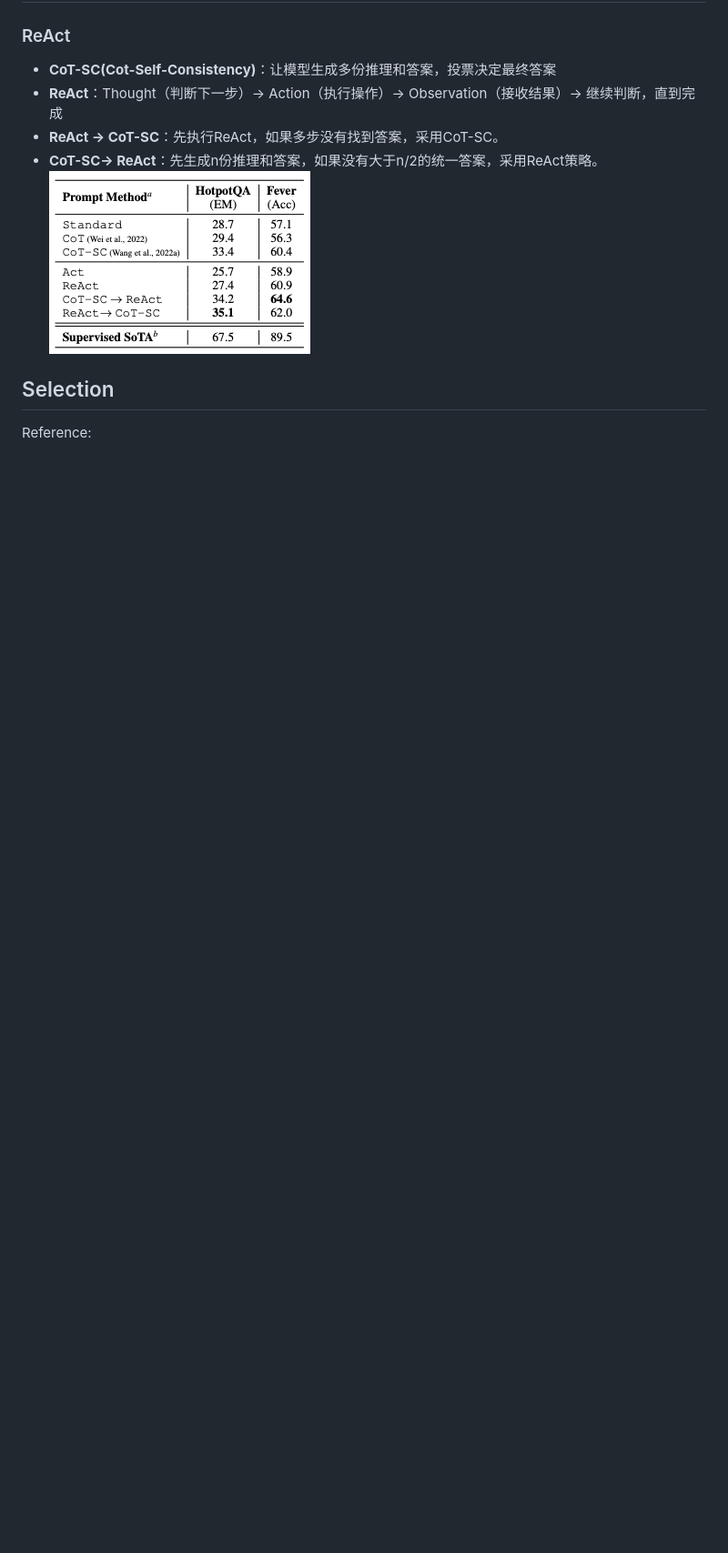
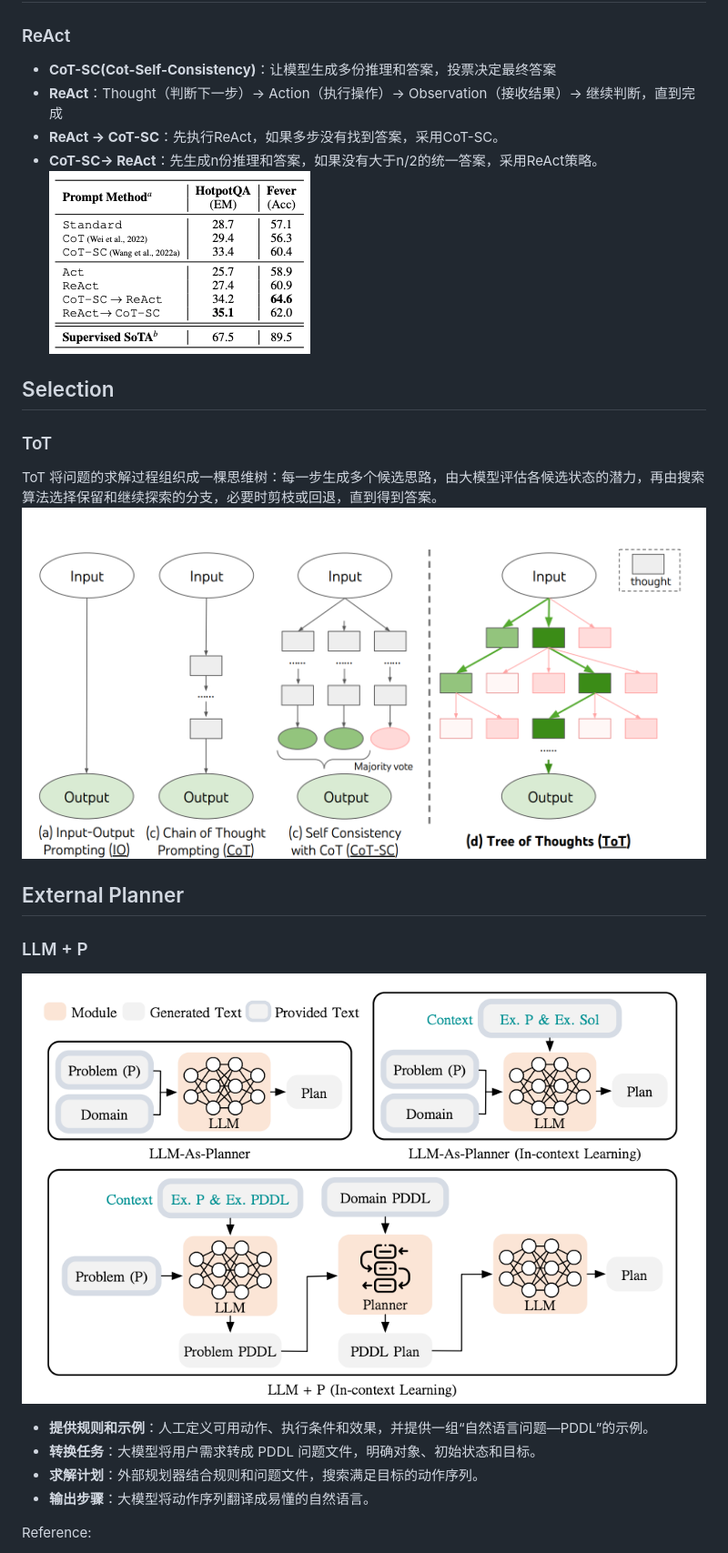
Before and after one commit to Gongqing0627/Notes, a Markdown page: Modern Agent/Agent Reasoning & Planning.md, the part around one of its changes. Shown at 91% size. GitHub-like rendering; pictures changed too: Modern Agent/Pasted image 20260912132152.png (added), Modern Agent/Pasted image 20260913135609.png (added); blank space fills up the shorter version.

Commit message:
vault backup: 2026-09-13 14:10:30

```diff
--- a/Modern Agent/Agent Reasoning & Planning.md
+++ b/Modern Agent/Agent Reasoning & Planning.md
@@ -43,8 +43,18 @@
 ![](Pasted%20image%2020260910203810.png)
 
 ## Selection
+### ToT
+ToT 将问题的求解过程组织成一棵思维树：每一步生成多个候选思路，由大模型评估各候选状态的潜力，再由搜索算法选择保留和继续探索的分支，必要时剪枝或回退，直到得到答案。
+![688](Pasted%20image%2020260912132152.png)
 
+## External Planner
+### LLM + P
 
+![](Pasted%20image%2020260913135609.png)
+- **提供规则和示例**：人工定义可用动作、执行条件和效果，并提供一组“自然语言问题—PDDL”的示例。
+- **转换任务**：大模型将用户需求转成 PDDL 问题文件，明确对象、初始状态和目标。
+- **求解计划**：外部规划器结合规则和问题文件，搜索满足目标的动作序列。
+- **输出步骤**：大模型将动作序列翻译成易懂的自然语言。
 
 
 Reference:
```
Also changed, not shown: other parts of Modern Agent/Agent Reasoning & Planning.md (+2 -0 lines).
